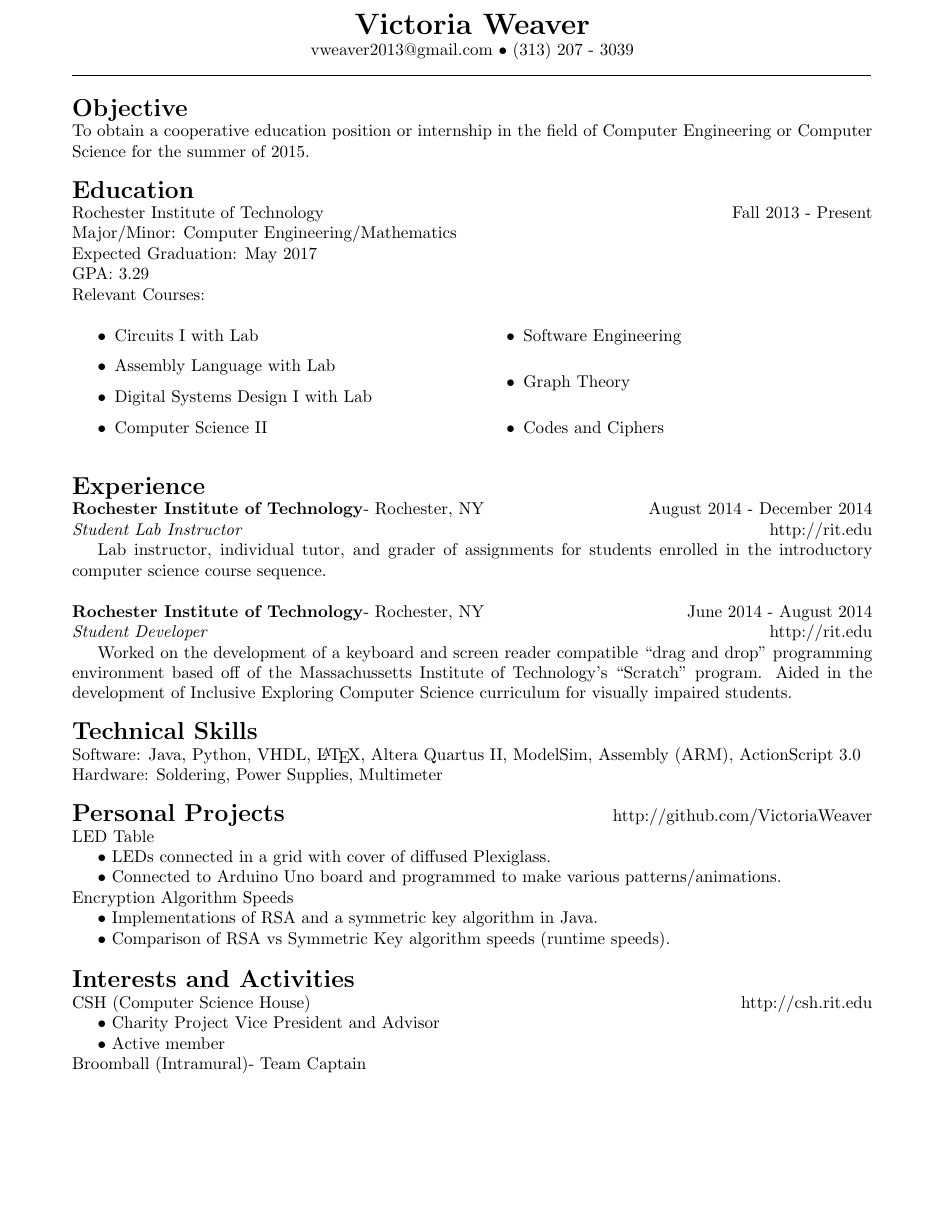
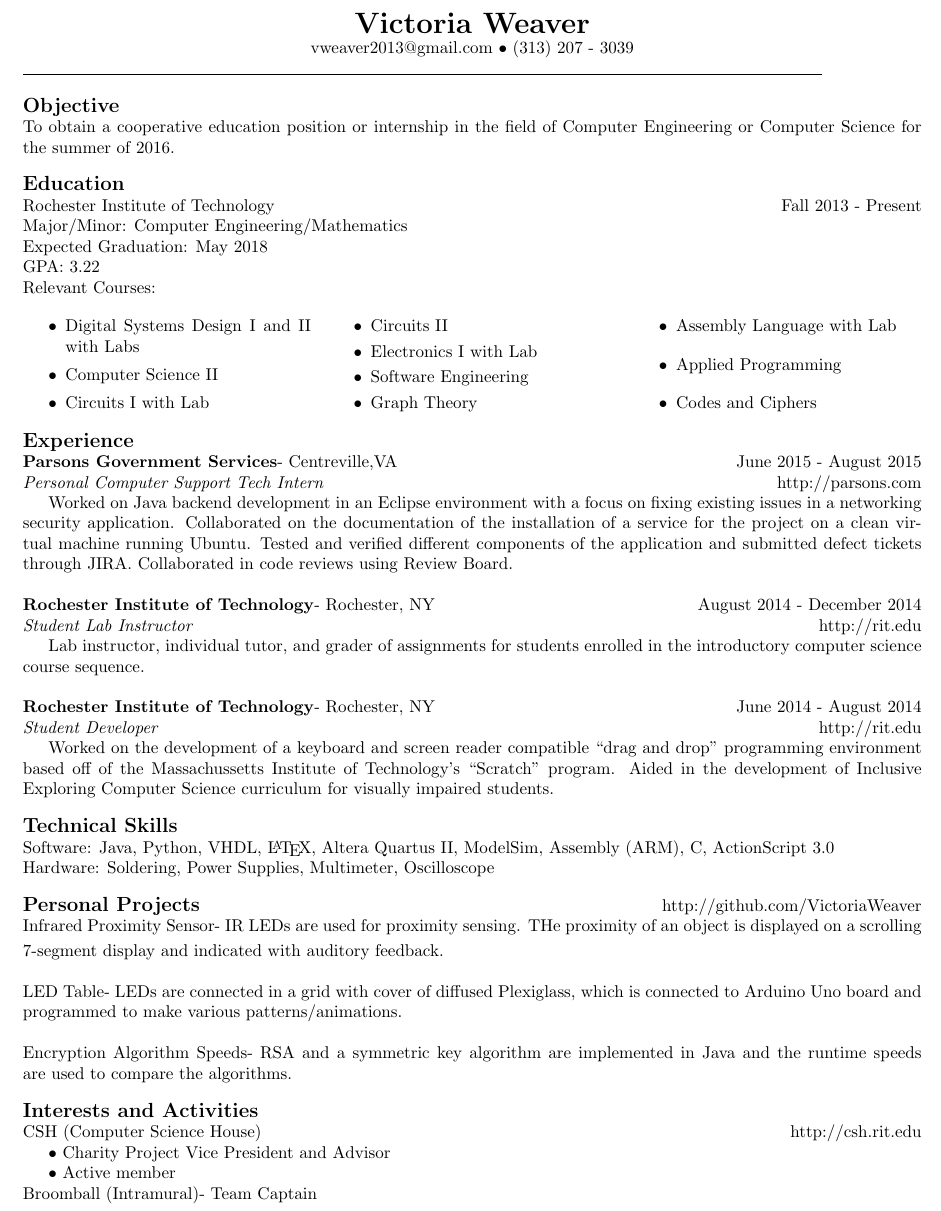
Before and after one commit to VictoriaWeaver/Resume, a LaTeX CV (Resume.tex): part of the page, cut so that both start at the same text, the shorter picture padded with empty space. Compiled offline with pdfLaTeX.

Commit message:
Routine update of education and employment

```diff
--- a/Resume.tex
+++ b/Resume.tex
@@ -2,10 +2,10 @@
 % Victoria Weaver
 % Spring 2015
 %
-% Updated: 02/05/2015
+% Updated: 03/3/2015
 %%%%%%%%%%%%%%%%%%%%%%%%%%%%
 
-\documentclass[10pt]{article} %Sets the default text size to 11pt and class to article.
+\documentclass[9pt]{article} %Sets the default text size to 11pt and class to article.
 %------------------------Dimensions--------------------------------------------
 \topmargin=0.0in %length of margin at the top of the page (1 inch added by default)
 \oddsidemargin=0.0in %length of margin on sides for odd pages
@@ -19,6 +19,7 @@
 \pagenumbering{gobble}%resets the age numbering
 
 \usepackage{multicol, enumerate}%allows text to be split into multiple columns.
+\usepackage[margin=0.6in]{geometry}%sets all the margins of the page to 0.75 inches
 
 \begin{document}
 	\centerline{\LARGE \bf Victoria Weaver}
@@ -32,9 +33,9 @@
 % The position/type of job intended
 %%%%%%%%%%%%%%%%%%%%%%%%%%%%%%%%%%%%%%
 
-\noindent{\textbf{\Large Objective}}
+\noindent{\textbf{\large Objective}}
 \newline
-	To obtain a cooperative education position or internship in the field of Computer Engineering or Computer Science for the summer of 2015.
+	To obtain a cooperative education position or internship in the field of Computer Engineering or Computer Science for the summer of 2016.
 
 %%%%%%%%%%%%
 
@@ -45,35 +46,42 @@
 % School, degree, DoG, and GPA
 %%%%%%%%%%%%%%%%%%%%%%%%%%%%%%%%%%%
 
-\noindent{\textbf{\Large Education}}
+\noindent{\textbf{\large Education}}
 \newline
 	Rochester Institute of Technology	\hfill Fall 2013 - Present
 	\\ Major/Minor: Computer Engineering/Mathematics
-	\\ Expected Graduation: May 2017
-	\\ GPA: 3.29
-	\\ Relevant Courses:
-		\begin{multicols}{2}
+	\\ Expected Graduation: May 2018
+	\\ GPA: 3.22
+	\\ Relevant Courses: \begin{multicols}{3}
 		\begin{itemize}
+			\itemsep0em
+			\item Digital Systems Design I and II with Labs
+			\item Computer Science II
 			\item Circuits I with Lab
-			\item Assembly Language with Lab
-			\item Digital Systems Design I with Lab
-			\item Computer Science II
+			\item Circuits II
+			\item Electronics I with Lab
 			\item Software Engineering
 			\item Graph Theory
+			\item Assembly Language with Lab
+			\item Applied Programming
 			\item Codes and Ciphers
 		\end{itemize}
 		\end{multicols}
 %%%%%%%%%%%%
 
-\bigskip
 
 %%%%%%%%%%%%%%%%%%%%%%%%%%%%%%%%%%%%%%%%%
 % Experience
 % Most recent/relevant work experience
 %%%%%%%%%%%%%%%%%%%%%%%%%%%%%%%%%%%%%%%%%
 
-\noindent{\textbf{\Large Experience}}
+\noindent{\textbf{\large Experience}}
 \newline
+	\textbf{Parsons Government Services}- Centreville,VA			\hfill June 2015 - August 2015
+	\\ \textit{Personal Computer Support Tech Intern}	\hfill http://parsons.com
+	\\ \indent Worked on Java backend development in an Eclipse environment with a focus on fixing existing issues in a networking security application.  Collaborated on the documentation of the installation of a service for the project on a clean virtual machine running Ubuntu.  Tested and verified different components of the application and submitted defect tickets through JIRA.  Collaborated in code reviews using Review Board.
+	\\
+	\\
 	\textbf{Rochester Institute of Technology}- Rochester, NY 		\hfill August 2014 - December 2014
 	\\ \textit{Student Lab Instructor}								\hfill http://rit.edu
 	\\ \indent Lab instructor, individual tutor, and grader of assignments for students enrolled in the introductory computer science course sequence.
@@ -92,10 +100,10 @@
 % Listed in order from most to least skilled/familiar
 %%%%%%%%%%%%%%%%%%%%%%%%%%%%%%%%%%%%%%%%%%%%%%%%%%%%%%%%%
 
-\noindent{\textbf{\Large Technical Skills}}
+\noindent{\textbf{\large Technical Skills}}
 \newline
-	Software: Java, Python, VHDL, \LaTeX, Altera Quartus II, ModelSim, Assembly (ARM), ActionScript 3.0
-	\\ Hardware: Soldering, Power Supplies, Multimeter
+	Software: Java, Python, VHDL, \LaTeX, Altera Quartus II, ModelSim, Assembly (ARM), C, ActionScript 3.0 \\
+	Hardware: Soldering, Power Supplies, Multimeter, Oscilloscope
 %%%%%%%%%%%%
 
 \bigskip
@@ -106,15 +114,13 @@
 % Includes a link to github account
 %%%%%%%%%%%%%%%%%%%%%%%%%%%%%%%%%%%%%%
 
-\noindent{\textbf{\Large Personal Projects}}	\hfill http://github.com/VictoriaWeaver
+\noindent{\textbf{\large Personal Projects}}	\hfill http://github.com/VictoriaWeaver\\
+\smallskip
+	Infrared Proximity Sensor- IR LEDs are used for proximity sensing.  THe proximity of an object is displayed on a scrolling 7-segment display and indicated with auditory feedback.\\
 \newline
-	LED Table
-		\\ \indent $\bullet$ LEDs connected in a grid with cover of diffused Plexiglass.
-		\\ \indent $\bullet$ Connected to  Arduino Uno board and programmed to make various patterns/animations.
+	LED Table- LEDs are connected in a grid with cover of diffused Plexiglass, which is connected to Arduino Uno board and programmed to make various patterns/animations.\\
 \newline
-	Encryption Algorithm Speeds
-		\\ \indent $\bullet$ Implementations of RSA and a symmetric key algorithm in Java.
-		\\ \indent $\bullet$ Comparison of RSA vs Symmetric Key algorithm speeds (runtime speeds).
+	Encryption Algorithm Speeds- RSA and a symmetric key algorithm are implemented in Java and the runtime speeds are used to compare the algorithms.
 
 %%%%%%%%%%%%
 
@@ -125,7 +131,7 @@
 % Most recent and dedicated activities (leadership)
 %%%%%%%%%%%%%%%%%%%%%%%%%%%%%%%%%%%%%%%%%%%%%%%%%%%%%%
 
-\noindent{\textbf{\Large Interests and Activities}}
+\noindent{\textbf{\large Interests and Activities}}
 	\newline
 		CSH (Computer Science House)	\hfill http://csh.rit.edu\\
 			\indent $\bullet$ Charity Project Vice President and Advisor\\
```
Also changed, not shown: Resume.pdf, 1 other file.
